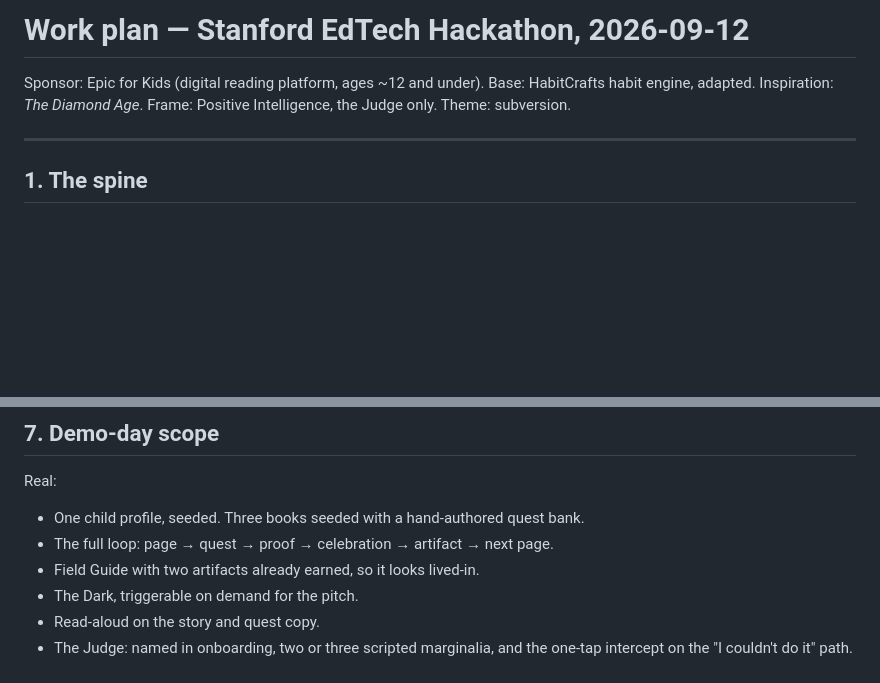
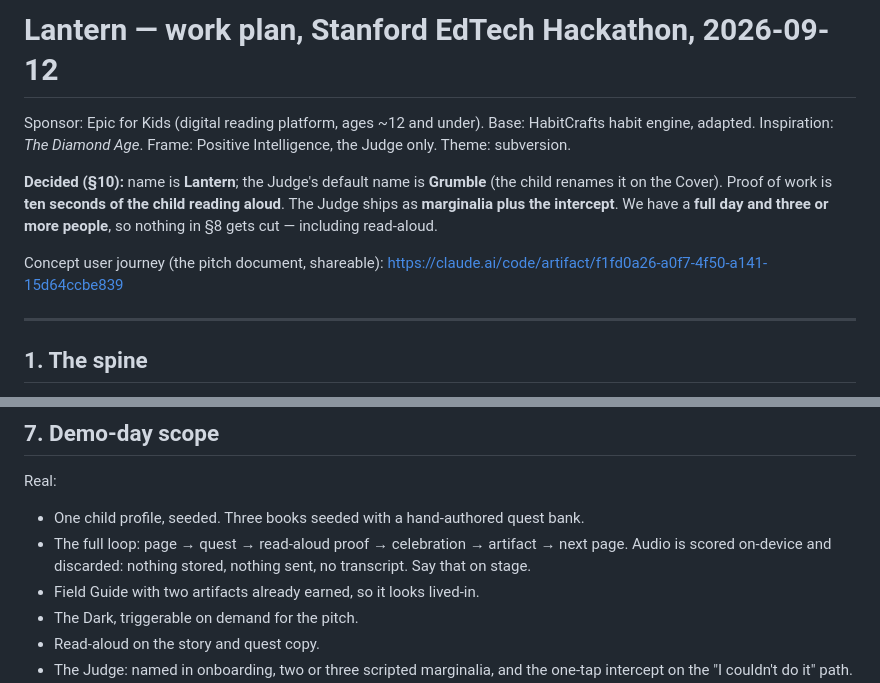
Before and after one commit to Mark-lichman/stanford-edtech-hackathon, a Markdown page: PLAN.md, 2 parts joined by grey strips. Drawn GitHub-style; blank space fills up the shorter version.

Commit message:
Lantern: lock the four decisions, retrack the build order, publish the journey

```diff
--- a/PLAN.md
+++ b/PLAN.md
@@ -1,8 +1,17 @@
-# Work plan — Stanford EdTech Hackathon, 2026-09-12
+# Lantern — work plan, Stanford EdTech Hackathon, 2026-09-12
 
 Sponsor: Epic for Kids (digital reading platform, ages ~12 and under).
 Base: HabitCrafts habit engine, adapted. Inspiration: *The Diamond Age*.
 Frame: Positive Intelligence, the Judge only. Theme: subversion.
+
+**Decided (§10):** name is **Lantern**; the Judge's default name is **Grumble**
+(the child renames it on the Cover). Proof of work is **ten seconds of the child
+reading aloud**. The Judge ships as **marginalia plus the intercept**. We have a
+**full day and three or more people**, so nothing in §8 gets cut — including
+read-aloud.
+
+Concept user journey (the pitch document, shareable):
+https://claude.ai/code/artifact/f1fd0a26-a0f7-4f50-a141-15d64ccbe839
 
 ---
 
@@ -170,7 +179,9 @@ changes is the design around it:
 
 Real:
 - One child profile, seeded. Three books seeded with a hand-authored quest bank.
-- The full loop: page → quest → proof → celebration → artifact → next page.
+- The full loop: page → quest → read-aloud proof → celebration → artifact →
+  next page. Audio is scored on-device and discarded: nothing stored, nothing
+  sent, no transcript. Say that on stage.
 - Field Guide with two artifacts already earned, so it looks lived-in.
 - The Dark, triggerable on demand for the pitch.
 - Read-aloud on the story and quest copy.
```
Also changed, not shown: other parts of PLAN.md (+70 -43 lines).
